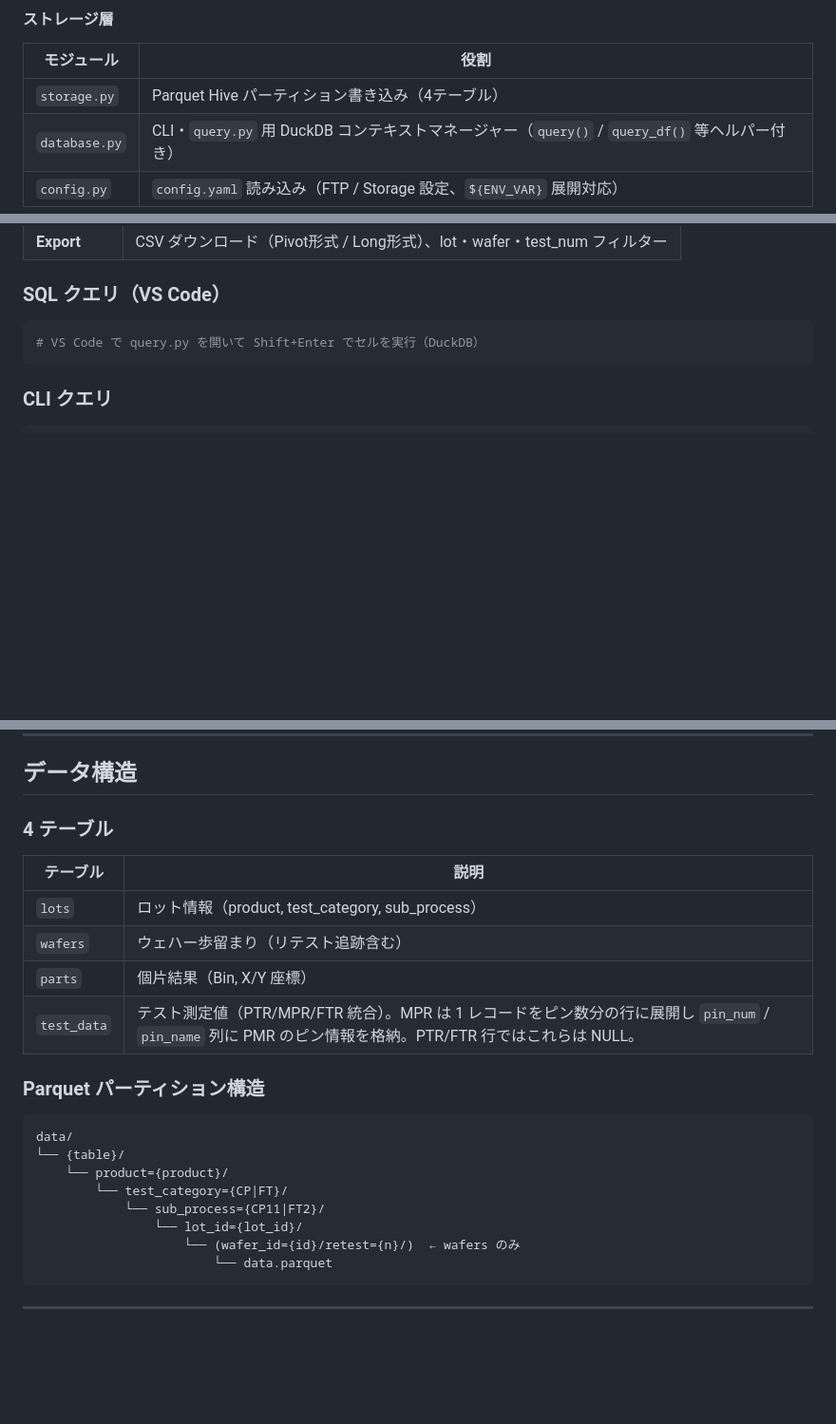
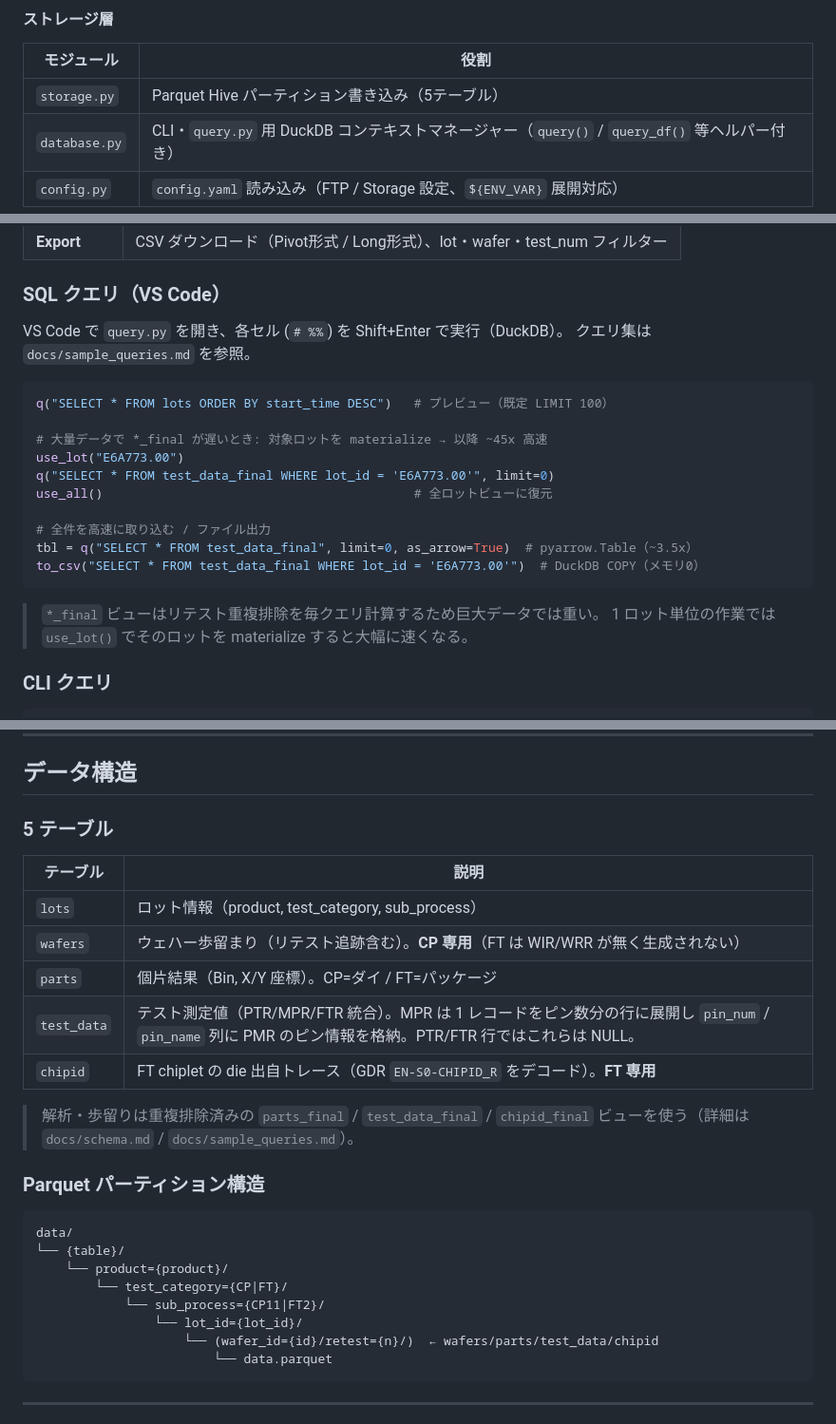
Before and after one commit to Kei0bb/STDF, a Markdown page: README.md, 3 parts joined by grey strips. Shown at 95% size. Rendered like a GitHub page; blank space fills up the shorter version.

Commit message:
docs: README — query.py helpers (q/use_lot/as_arrow), 5-table layout
Co-Authored-By: Claude Opus 4.8 <noreply@anthropic.com>

````diff
--- a/README.md
+++ b/README.md
@@ -72,7 +72,7 @@ DuckDB glob ビュー（起動時1回登録、クエリごとに fs スキャン
 
 | モジュール | 役割 |
 |---|---|
-| `storage.py` | Parquet Hive パーティション書き込み（4テーブル） |
+| `storage.py` | Parquet Hive パーティション書き込み（5テーブル） |
 | `database.py` | CLI・`query.py` 用 DuckDB コンテキストマネージャー（`query()` / `query_df()` 等ヘルパー付き） |
 | `config.py` | `config.yaml` 読み込み（FTP / Storage 設定、`${ENV_VAR}` 展開対応） |
 
@@ -162,9 +162,24 @@ stdf web   # http://localhost:8000
 
 ### SQL クエリ（VS Code）
 
-```bash
-# VS Code で query.py を開いて Shift+Enter でセルを実行（DuckDB）
+VS Code で `query.py` を開き、各セル (`# %%`) を Shift+Enter で実行（DuckDB）。
+クエリ集は `docs/sample_queries.md` を参照。
+
+```python
+q("SELECT * FROM lots ORDER BY start_time DESC")   # プレビュー（既定 LIMIT 100）
+
+# 大量データで *_final が遅いとき: 対象ロットを materialize → 以降 ~45x 高速
+use_lot("E6A773.00")
+q("SELECT * FROM test_data_final WHERE lot_id = 'E6A773.00'", limit=0)
+use_all()                                          # 全ロットビューに復元
+
+# 全件を高速に取り込む / ファイル出力
+tbl = q("SELECT * FROM test_data_final", limit=0, as_arrow=True)  # pyarrow.Table（~3.5x）
+to_csv("SELECT * FROM test_data_final WHERE lot_id = 'E6A773.00'")  # DuckDB COPY（メモリ0）
 ```
+
+> `*_final` ビューはリテスト重複排除を毎クエリ計算するため巨大データでは重い。
+> 1 ロット単位の作業では `use_lot()` でそのロットを materialize すると大幅に速くなる。
 
 ### CLI クエリ
 
@@ -220,14 +235,18 @@ scripts\unregister_task.bat
 
 ## データ構造
 
-### 4 テーブル
+### 5 テーブル
 
 | テーブル | 説明 |
 |---------|------|
 | `lots` | ロット情報（product, test_category, sub_process） |
-| `wafers` | ウェハー歩留まり（リテスト追跡含む） |
-| `parts` | 個片結果（Bin, X/Y 座標） |
+| `wafers` | ウェハー歩留まり（リテスト追跡含む）。**CP 専用**（FT は WIR/WRR が無く生成されない） |
+| `parts` | 個片結果（Bin, X/Y 座標）。CP=ダイ / FT=パッケージ |
 | `test_data` | テスト測定値（PTR/MPR/FTR 統合）。MPR は 1 レコードをピン数分の行に展開し `pin_num` / `pin_name` 列に PMR のピン情報を格納。PTR/FTR 行ではこれらは NULL。 |
+| `chipid` | FT chiplet の die 出自トレース（GDR `EN-S0-CHIPID_R` をデコード）。**FT 専用** |
+
+> 解析・歩留りは重複排除済みの `parts_final` / `test_data_final` / `chipid_final`
+> ビューを使う（詳細は `docs/schema.md` / `docs/sample_queries.md`）。
 
 ### Parquet パーティション構造
 
@@ -238,7 +257,7 @@ data/
         └── test_category={CP|FT}/
             └── sub_process={CP11|FT2}/
                 └── lot_id={lot_id}/
-                    └── (wafer_id={id}/retest={n}/)  ← wafers のみ
+                    └── (wafer_id={id}/retest={n}/)  ← wafers/parts/test_data/chipid
                         └── data.parquet
 ```
 
````
Also changed, not shown: other parts of README.md (+1 -1 lines).
